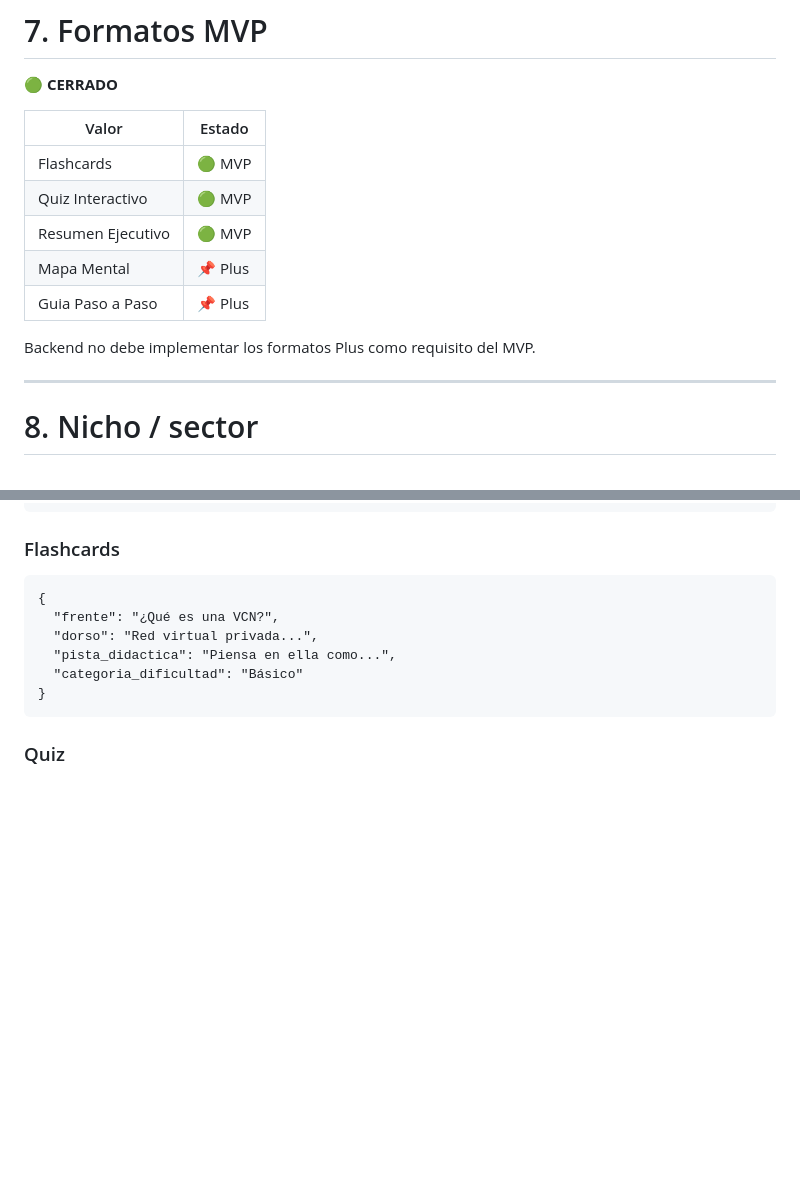
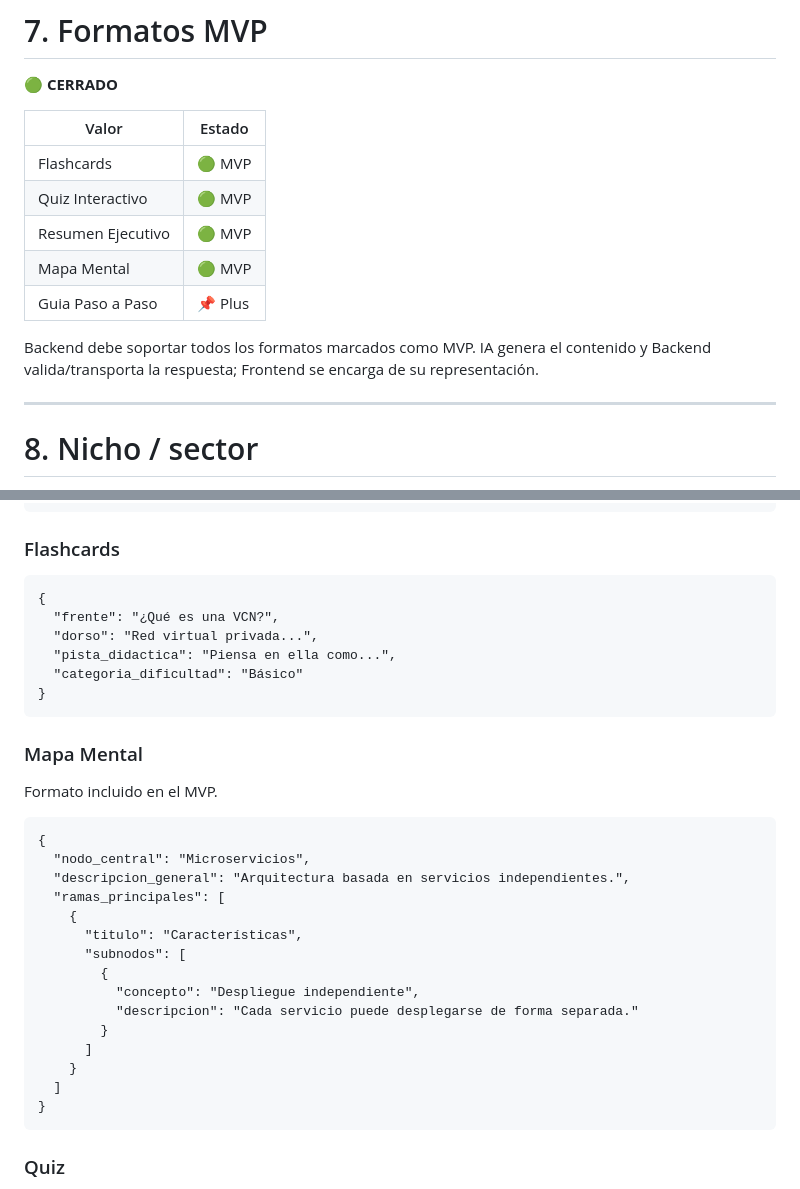
Before and after one commit to No-Country-simulation/G10-LATAM-EQUIPO15, a Markdown page: docs/CONTRATOS/CONTRATO_BACKEND_IA.md, 2 parts joined by grey strips. Rendered like a GitHub page; blank space fills up the shorter version.

Commit message:
docs: correct mind map as MVP format

```diff
--- a/docs/CONTRATOS/CONTRATO_BACKEND_IA.md
+++ b/docs/CONTRATOS/CONTRATO_BACKEND_IA.md
@@ -208,10 +208,10 @@ Para evitar ambigüedad entre el nombre técnico del enum y el nombre funcional
 | Flashcards | 🟢 MVP |
 | Quiz Interactivo | 🟢 MVP |
 | Resumen Ejecutivo | 🟢 MVP |
-| Mapa Mental | 📌 Plus |
+| Mapa Mental | 🟢 MVP |
 | Guia Paso a Paso | 📌 Plus |
 
-Backend no debe implementar los formatos Plus como requisito del MVP.
+Backend debe soportar todos los formatos marcados como MVP. IA genera el contenido y Backend valida/transporta la respuesta; Frontend se encarga de su representación.
 
 ---
 
@@ -337,6 +337,26 @@ Ejemplo documentado: 3 minutos por flashcard, sujeto a la regla final de impleme
       "dorso": "Red virtual privada...",
       "pista_didactica": "Piensa en ella como...",
       "categoria_dificultad": "Básico"
+    }
+
+### Mapa Mental
+
+Formato incluido en el MVP.
+
+    {
+      "nodo_central": "Microservicios",
+      "descripcion_general": "Arquitectura basada en servicios independientes.",
+      "ramas_principales": [
+        {
+          "titulo": "Características",
+          "subnodos": [
+            {
+              "concepto": "Despliegue independiente",
+              "descripcion": "Cada servicio puede desplegarse de forma separada."
+            }
+          ]
+        }
+      ]
     }
 
 ### Quiz
```
